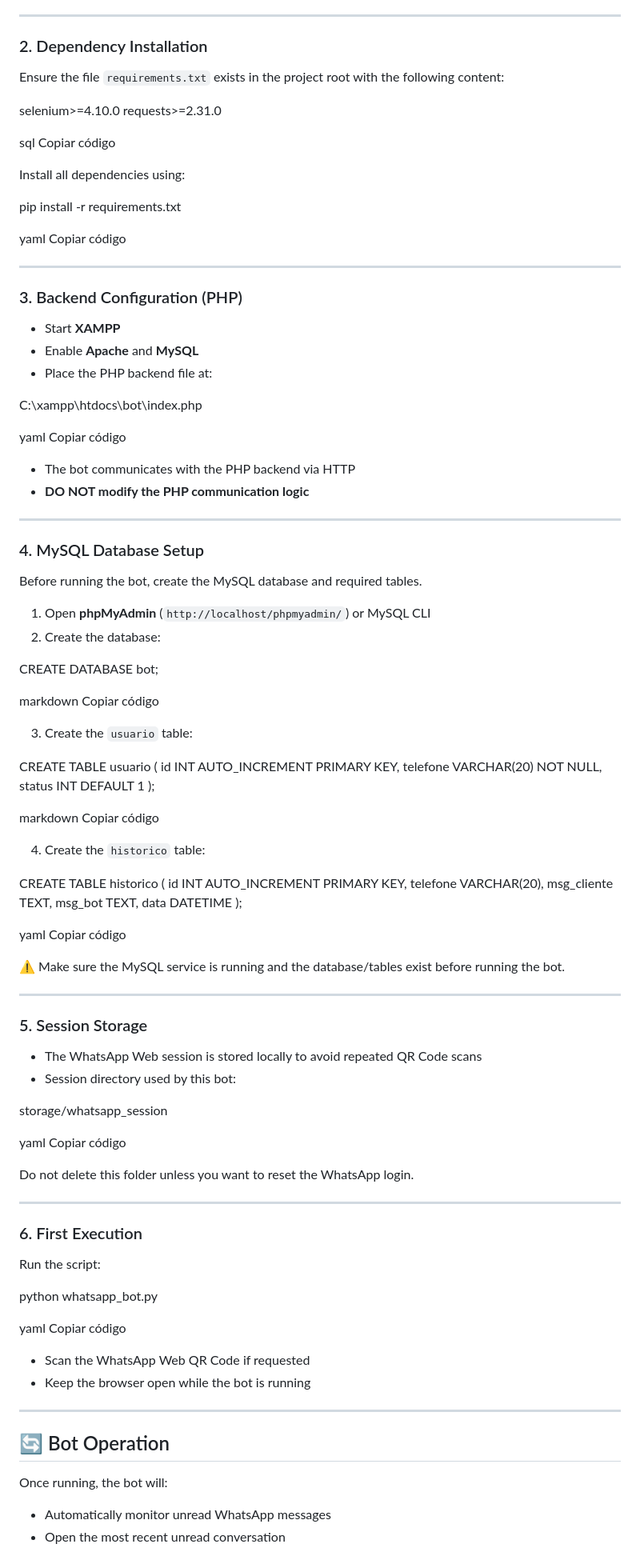
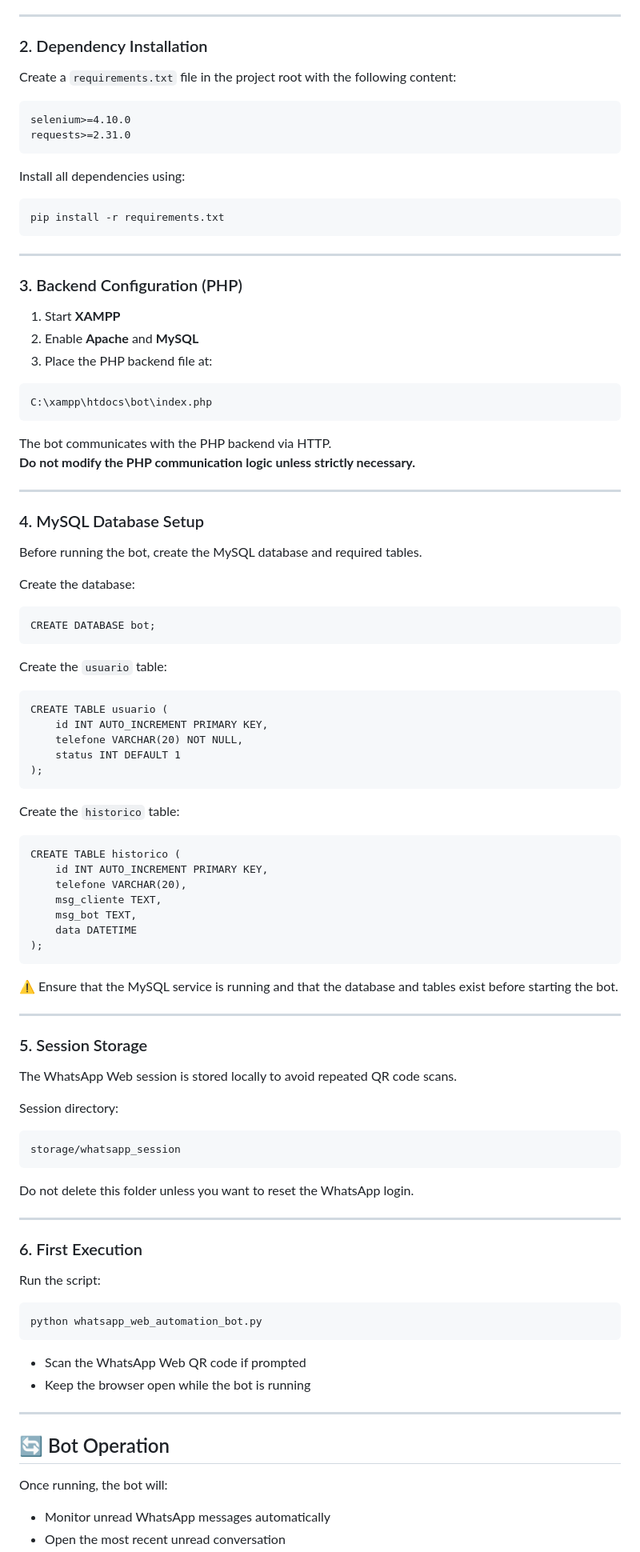
Before and after one commit to rafael-smoura/whatsapp_automation_bot, a Markdown page: README.md, the part around one of its changes. Shown at 80% size. Drawn GitHub-style.

````diff
--- a/README.md
+++ b/README.md
@@ -80,36 +79,33 @@ Copiar código
 
 ### 2. Dependency Installation
 
-Ensure the file `requirements.txt` exists in the project root with the following content:
+Create a `requirements.txt` file in the project root with the following content:
 
+```
 selenium>=4.10.0
 requests>=2.31.0
-
-sql
-Copiar código
+```
 
 Install all dependencies using:
 
+```
 pip install -r requirements.txt
-
-yaml
-Copiar código
+```
 
 ---
 
 ### 3. Backend Configuration (PHP)
 
-- Start **XAMPP**
-- Enable **Apache** and **MySQL**
-- Place the PHP backend file at:
+1. Start **XAMPP**
+2. Enable **Apache** and **MySQL**
+3. Place the PHP backend file at:
 
+```
 C:\xampp\htdocs\bot\index.php
+```
 
-yaml
-Copiar código
-
-- The bot communicates with the PHP backend via HTTP
-- **DO NOT modify the PHP communication logic**
+The bot communicates with the PHP backend via HTTP.
+**Do not modify the PHP communication logic unless strictly necessary.**
 
 ---
 
@@ -117,51 +113,47 @@ Copiar código
 
 Before running the bot, create the MySQL database and required tables.
 
-1. Open **phpMyAdmin** (`http://localhost/phpmyadmin/`) or MySQL CLI
-2. Create the database:
+Create the database:
 
+```
 CREATE DATABASE bot;
+```
 
-markdown
-Copiar código
+Create the `usuario` table:
 
-3. Create the `usuario` table:
+```
+CREATE TABLE usuario (
+    id INT AUTO_INCREMENT PRIMARY KEY,
+    telefone VARCHAR(20) NOT NULL,
+    status INT DEFAULT 1
+);
+```
 
-CREATE TABLE usuario (
-id INT AUTO_INCREMENT PRIMARY KEY,
-telefone VARCHAR(20) NOT NULL,
-status INT DEFAULT 1
+Create the `historico` table:
+
+```
+CREATE TABLE historico (
+    id INT AUTO_INCREMENT PRIMARY KEY,
+    telefone VARCHAR(20),
+    msg_cliente TEXT,
+    msg_bot TEXT,
+    data DATETIME
 );
+```
 
-markdown
-Copiar código
-
-4. Create the `historico` table:
-
-CREATE TABLE historico (
-id INT AUTO_INCREMENT PRIMARY KEY,
-telefone VARCHAR(20),
-msg_cliente TEXT,
-msg_bot TEXT,
-data DATETIME
-);
-
-yaml
-Copiar código
-
-⚠️ Make sure the MySQL service is running and the database/tables exist before running the bot.
+⚠️ Ensure that the MySQL service is running and that the database and tables exist before starting the bot.
 
 ---
 
 ### 5. Session Storage
 
-- The WhatsApp Web session is stored locally to avoid repeated QR Code scans
-- Session directory used by this bot:
+The WhatsApp Web session is stored locally to avoid repeated QR code scans.
 
+Session directory:
+
+```
 storage/whatsapp_session
-
-yaml
-Copiar código
+```
 
 Do not delete this folder unless you want to reset the WhatsApp login.
 
@@ -171,12 +163,11 @@ Do not delete this folder unless you want to reset the WhatsApp login.
 
 Run the script:
 
-python whatsapp_bot.py
+```
+python whatsapp_web_automation_bot.py
+```
 
-yaml
-Copiar código
-
-- Scan the WhatsApp Web QR Code if requested
+- Scan the WhatsApp Web QR code if prompted
 - Keep the browser open while the bot is running
 
 ---
@@ -185,5 +176,5 @@ Copiar código
 
 Once running, the bot will:
 
-- Automatically monitor unread WhatsApp messages
+- Monitor unread WhatsApp messages automatically
 - Open the most recent unread conversation
````
Also changed, not shown: other parts of README.md (+23 -24 lines).
